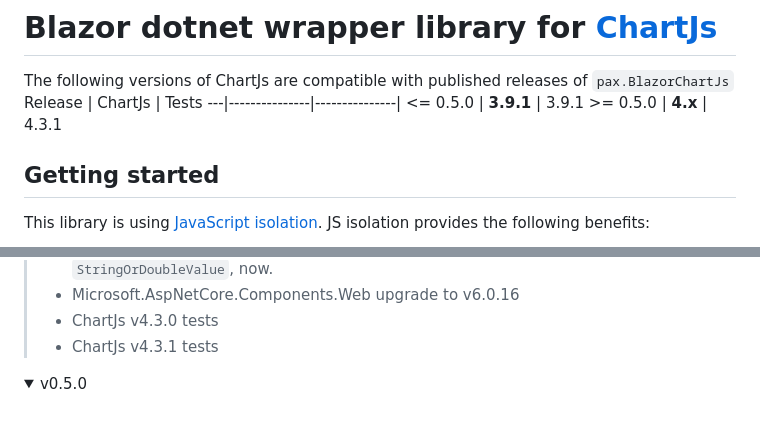
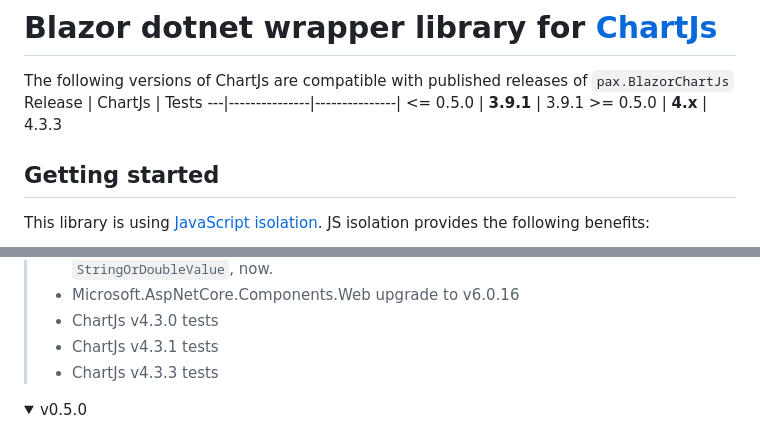
Before and after one commit to ipax77/pax.BlazorChartJs, a Markdown page: README.md, 2 parts joined by grey strips. GitHub-like rendering; folded sections open.

Commit message:
ChartJs v4.3.3 tests

```diff
--- a/README.md
+++ b/README.md
@@ -7,7 +7,7 @@
  Release | ChartJs | Tests
  ---|---------------|---------------|
  <= 0.5.0 | **3.9.1** | 3.9.1
- &gt;= 0.5.0 | **4.x**   | 4.3.1
+ &gt;= 0.5.0 | **4.x**   | 4.3.3
 
 
 ## Getting started
@@ -151,6 +151,7 @@ We really like people helping us with the project. Nevertheless, take your time
 >- Microsoft.AspNetCore.Components.Web upgrade to v6.0.16
 >- ChartJs v4.3.0 tests
 >- ChartJs v4.3.1 tests
+>- ChartJs v4.3.3 tests
 
 </details>
 
```
